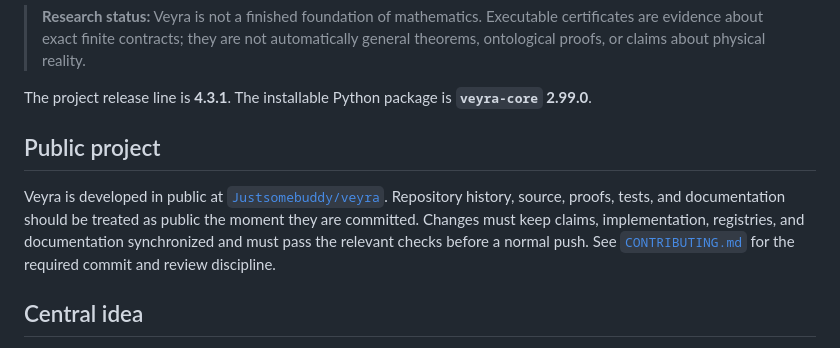
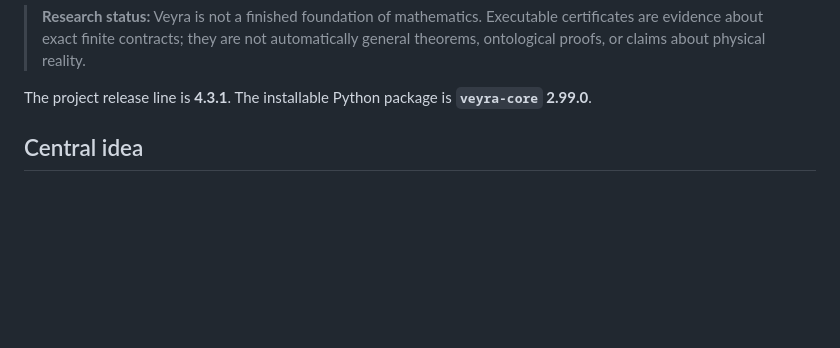
Before and after one commit to Den-v-code/veyra, a Markdown page: README.md, the part around the change. GitHub-like rendering; blank space fills up the shorter version.

Commit message:
docs(readme): remove duplicated public-project policy
Remove the duplicated public-project workflow summary from README. Canonical contribution, publication, verification, and registry-synchronization rules remain in CONTRIBUTING.md.

```diff
--- a/README.md
+++ b/README.md
@@ -14,16 +14,6 @@ machine.
 
 The project release line is **4.3.1**. The installable Python package is
 **`veyra-core` 2.99.0**.
-
-## Public project
-
-Veyra is developed in public at
-[`Justsomebuddy/veyra`](https://github.com/Justsomebuddy/veyra). Repository
-history, source, proofs, tests, and documentation should be treated as public
-the moment they are committed. Changes must keep claims, implementation,
-registries, and documentation synchronized and must pass the relevant checks
-before a normal push. See [`CONTRIBUTING.md`](CONTRIBUTING.md) for the required
-commit and review discipline.
 
 ## Central idea
 
```
